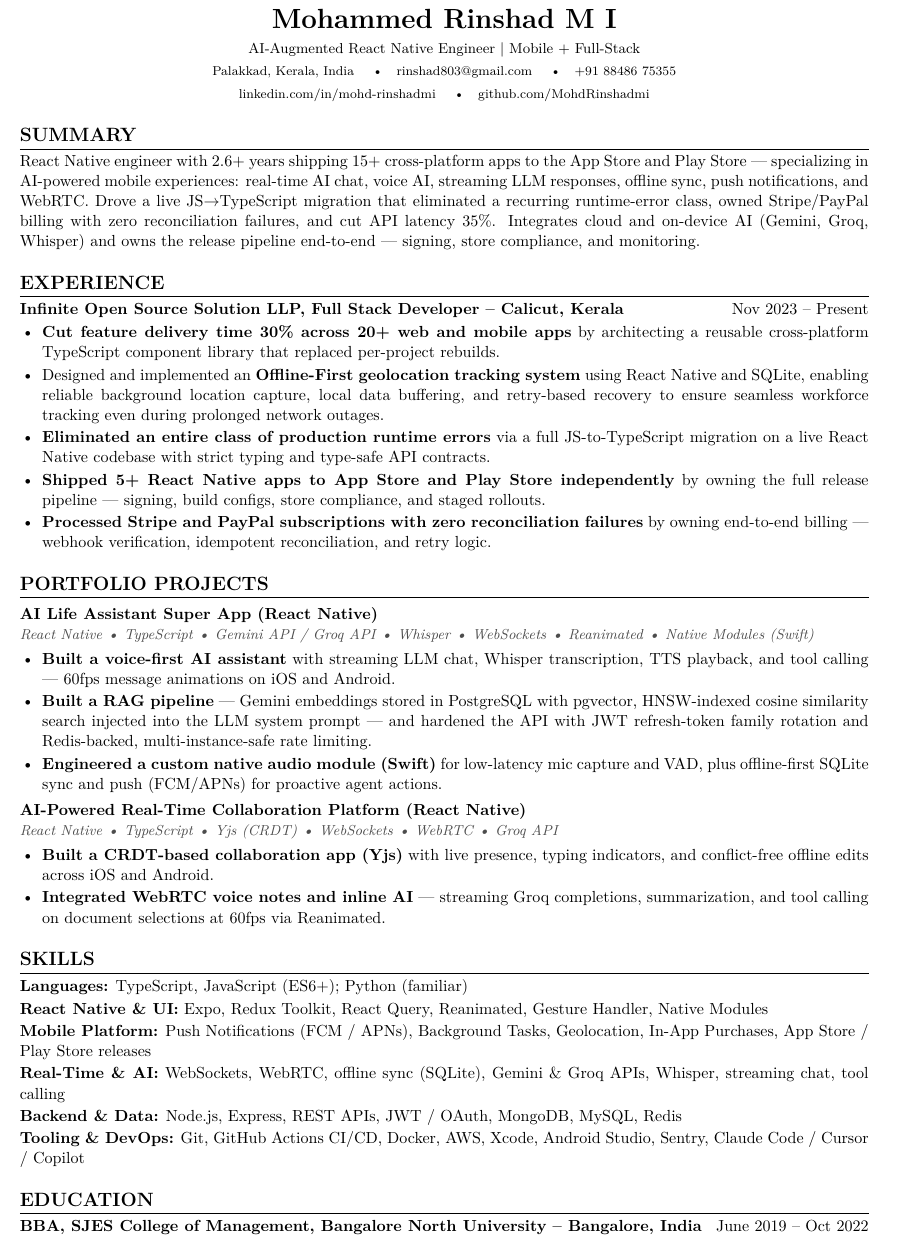
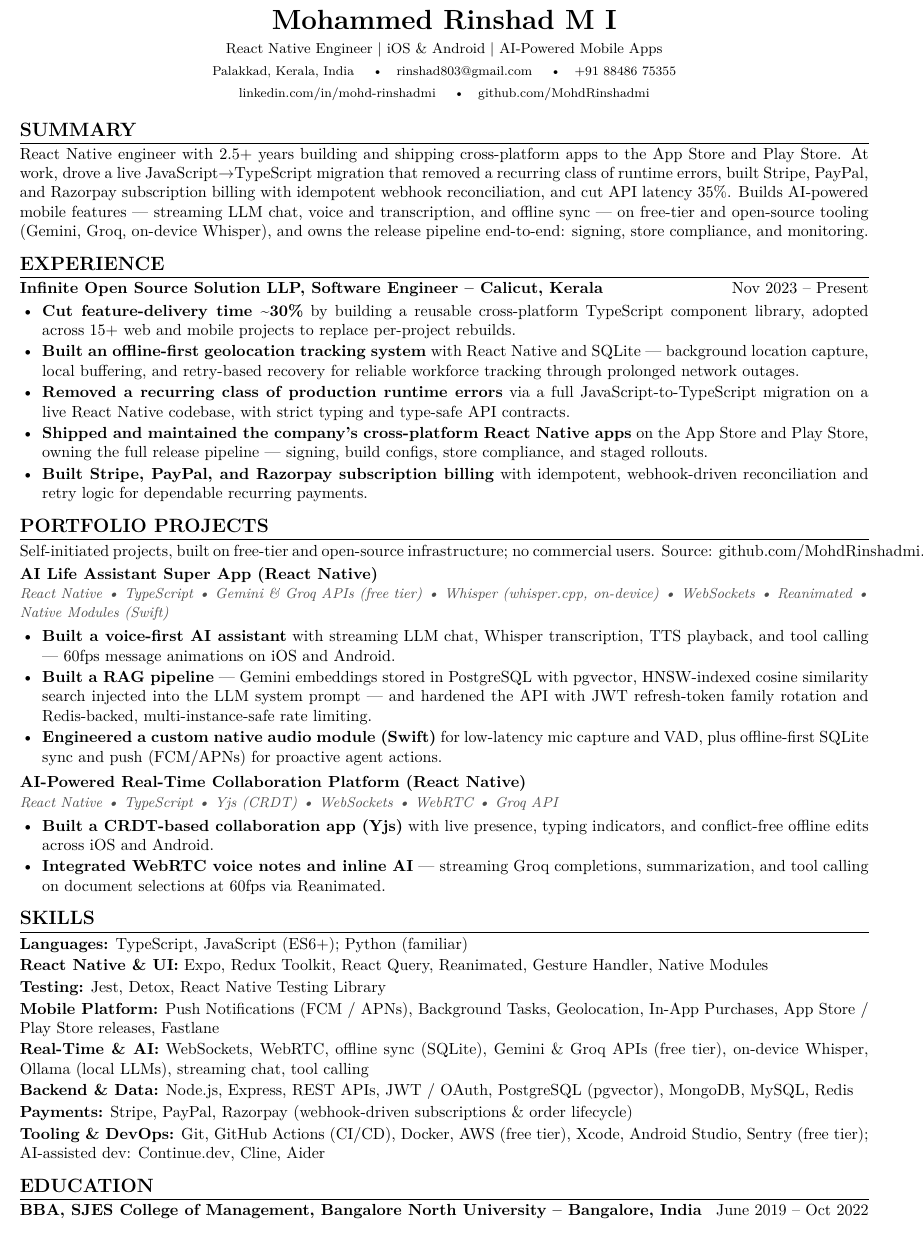
Before and after one commit to MohdRinshadmi/html-resume, a LaTeX CV (reactnativeresume.tex): part of the page, cut so that both start at the same text. Compiled offline with pdfLaTeX.

Commit message:
Update PDF resumes for Full-Stack and React Native Engineer positions; enhance keywords and descriptions for improved clarity and relevance

```diff
--- a/reactnativeresume.tex
+++ b/reactnativeresume.tex
@@ -17,16 +17,16 @@
 
 % ---------- Hyperref / PDF metadata (ATS-friendly: real text, no link recoloring) ----------
 \hypersetup{
-  pdftitle={Mohammed Rinshad M I - AI-Augmented React Native Engineer Resume},
+  pdftitle={Mohammed Rinshad M I - React Native Engineer Resume},
   pdfauthor={Mohammed Rinshad M I},
-  pdfsubject={AI-Augmented React Native Engineer},
-  pdfkeywords={React Native, TypeScript, JavaScript, Swift, Expo, Redux Toolkit, React Query, Reanimated, Native Modules, iOS, Android, WebSockets, WebRTC, RAG, LLM, Gemini, Groq, Whisper, Node.js, PostgreSQL, Redis, Stripe, App Store, Play Store},
+  pdfsubject={React Native Engineer},
+  pdfkeywords={React Native, TypeScript, JavaScript, Expo, Redux Toolkit, React Query, Reanimated, Native Modules, Swift, iOS, Android, Jest, Detox, WebSockets, WebRTC, RAG, LLM, Gemini, Groq, Whisper, Ollama, Node.js, PostgreSQL, Redis, Stripe, Razorpay, Fastlane, App Store, Play Store},
   colorlinks=false,
   pdfborder={0 0 0}
 }
 
 % ---------- Global typography ----------
-\linespread{1.04}
+\linespread{1.0}
 \setlength{\parindent}{0pt}
 \pagestyle{empty}
 
@@ -35,7 +35,7 @@
   {\large\bfseries\uppercase}
   {}{0em}
   {}[\titlerule]
-\titlespacing*{\section}{0pt}{12pt}{4pt}
+\titlespacing*{\section}{0pt}{7pt}{3pt}
 
 % ---------- List styling ----------
 \setlist[itemize]{
@@ -65,7 +65,7 @@
 % ===== Header =====
 \begin{center}
   {\LARGE\bfseries Mohammed Rinshad M I}\\[3pt]
-  {\small AI-Augmented React Native Engineer $\vert$ Mobile + Full-Stack}\\[4pt]
+  {\small React Native Engineer $\vert$ iOS \& Android $\vert$ AI-Powered Mobile Apps}\\[4pt]
   {\footnotesize
     Palakkad, Kerala, India \quad\textbullet\quad
     \href{mailto:rinshad803@gmail.com}{rinshad803@gmail.com} \quad\textbullet\quad
@@ -77,22 +77,24 @@
 
 % ===== Summary =====
 \section{Summary}
-React Native engineer with 2.6+ years shipping 15+ cross-platform apps to the App Store and Play Store --- specializing in AI-powered mobile experiences: real-time AI chat, voice AI, streaming LLM responses, offline sync, push notifications, and WebRTC. Drove a live JS$\rightarrow$TypeScript migration that eliminated a recurring runtime-error class, owned Stripe/PayPal billing with zero reconciliation failures, and cut API latency 35\%. Integrates cloud and on-device AI (Gemini, Groq, Whisper) and owns the release pipeline end-to-end --- signing, store compliance, and monitoring.
+React Native engineer with 2.5+ years building and shipping cross-platform apps to the App Store and Play Store. At work, drove a live JavaScript$\rightarrow$TypeScript migration that removed a recurring class of runtime errors, built Stripe, PayPal, and Razorpay subscription billing with idempotent webhook reconciliation, and cut API latency 35\%. Builds AI-powered mobile features --- streaming LLM chat, voice and transcription, and offline sync --- on free-tier and open-source tooling (Gemini, Groq, on-device Whisper), and owns the release pipeline end-to-end: signing, store compliance, and monitoring.
 
 % ===== Experience =====
 \section{Experience}
-\entry{Infinite Open Source Solution LLP, Full Stack Developer -- Calicut, Kerala}{Nov 2023 -- Present}
+\entry{Infinite Open Source Solution LLP, Software Engineer -- Calicut, Kerala}{Nov 2023 -- Present}
 \begin{itemize}
-  \item \textbf{Cut feature delivery time 30\% across 20+ web and mobile apps} by architecting a reusable cross-platform TypeScript component library that replaced per-project rebuilds.
-  \item Designed and implemented an \textbf{Offline-First geolocation tracking system} using React Native and SQLite, enabling reliable background location capture, local data buffering, and retry-based recovery to ensure seamless workforce tracking even during prolonged network outages.
-  \item \textbf{Eliminated an entire class of production runtime errors} via a full JS-to-TypeScript migration on a live React Native codebase with strict typing and type-safe API contracts.
-  \item \textbf{Shipped 5+ React Native apps to App Store and Play Store independently} by owning the full release pipeline --- signing, build configs, store compliance, and staged rollouts.
-  \item \textbf{Processed Stripe and PayPal subscriptions with zero reconciliation failures} by owning end-to-end billing --- webhook verification, idempotent reconciliation, and retry logic.
+  \item \textbf{Cut feature-delivery time \textasciitilde30\%} by building a reusable cross-platform TypeScript component library, adopted across 15+ web and mobile projects to replace per-project rebuilds.
+  \item \textbf{Built an offline-first geolocation tracking system} with React Native and SQLite --- background location capture, local buffering, and retry-based recovery for reliable workforce tracking through prolonged network outages.
+  \item \textbf{Removed a recurring class of production runtime errors} via a full JavaScript-to-TypeScript migration on a live React Native codebase, with strict typing and type-safe API contracts.
+  \item \textbf{Shipped and maintained the company's cross-platform React Native apps} on the App Store and Play Store, owning the full release pipeline --- signing, build configs, store compliance, and staged rollouts.
+  \item \textbf{Built Stripe, PayPal, and Razorpay subscription billing} with idempotent, webhook-driven reconciliation and retry logic for dependable recurring payments.
 \end{itemize}
 
 % ===== Portfolio Projects =====
 \section{Portfolio Projects}
-\project{AI Life Assistant Super App (React Native)}{React Native \textbullet\ TypeScript \textbullet\ Gemini API / Groq API \textbullet\ Whisper \textbullet\ WebSockets \textbullet\ Reanimated \textbullet\ Native Modules (Swift)}
+Self-initiated projects, built on free-tier and open-source infrastructure; no commercial users. Source: \href{https://github.com/MohdRinshadmi}{github.com/MohdRinshadmi}.
+
+\project{AI Life Assistant Super App (React Native)}{React Native \textbullet\ TypeScript \textbullet\ Gemini \& Groq APIs (free tier) \textbullet\ Whisper (whisper.cpp, on-device) \textbullet\ WebSockets \textbullet\ Reanimated \textbullet\ Native Modules (Swift)}
 \begin{itemize}
   \item \textbf{Built a voice-first AI assistant} with streaming LLM chat, Whisper transcription, TTS playback, and tool calling --- 60fps message animations on iOS and Android.
   \item \textbf{Built a RAG pipeline} --- Gemini embeddings stored in PostgreSQL with pgvector, HNSW-indexed cosine similarity search injected into the LLM system prompt --- and hardened the API with JWT refresh-token family rotation and Redis-backed, multi-instance-safe rate limiting.
@@ -110,10 +112,12 @@ React Native engineer with 2.6+ years shipping 15+ cross-platform apps to the Ap
 \begin{itemize}[label={},leftmargin=0pt,itemsep=1.5pt]
   \item \textbf{Languages:} TypeScript, JavaScript (ES6+); Python (familiar)
   \item \textbf{React Native \& UI:} Expo, Redux Toolkit, React Query, Reanimated, Gesture Handler, Native Modules
-  \item \textbf{Mobile Platform:} Push Notifications (FCM / APNs), Background Tasks, Geolocation, In-App Purchases, App Store / Play Store releases
-  \item \textbf{Real-Time \& AI:} WebSockets, WebRTC, offline sync (SQLite), Gemini \& Groq APIs, Whisper, streaming chat, tool calling
-  \item \textbf{Backend \& Data:} Node.js, Express, REST APIs, JWT / OAuth, MongoDB, MySQL, Redis
-  \item \textbf{Tooling \& DevOps:} Git, GitHub Actions CI/CD, Docker, AWS, Xcode, Android Studio, Sentry, Claude Code / Cursor / Copilot
+  \item \textbf{Testing:} Jest, Detox, React Native Testing Library
+  \item \textbf{Mobile Platform:} Push Notifications (FCM / APNs), Background Tasks, Geolocation, In-App Purchases, App Store / Play Store releases, Fastlane
+  \item \textbf{Real-Time \& AI:} WebSockets, WebRTC, offline sync (SQLite), Gemini \& Groq APIs (free tier), on-device Whisper, Ollama (local LLMs), streaming chat, tool calling
+  \item \textbf{Backend \& Data:} Node.js, Express, REST APIs, JWT / OAuth, PostgreSQL (pgvector), MongoDB, MySQL, Redis
+  \item \textbf{Payments:} Stripe, PayPal, Razorpay (webhook-driven subscriptions \& order lifecycle)
+  \item \textbf{Tooling \& DevOps:} Git, GitHub Actions (CI/CD), Docker, AWS (free tier), Xcode, Android Studio, Sentry (free tier); AI-assisted dev: Continue.dev, Cline, Aider
 \end{itemize}
 
 % ===== Education =====
```
Also changed, not shown: fullstackresume.tex (+10 -10 lines), fullstackresume.pdf, reactnativeresume.pdf.
